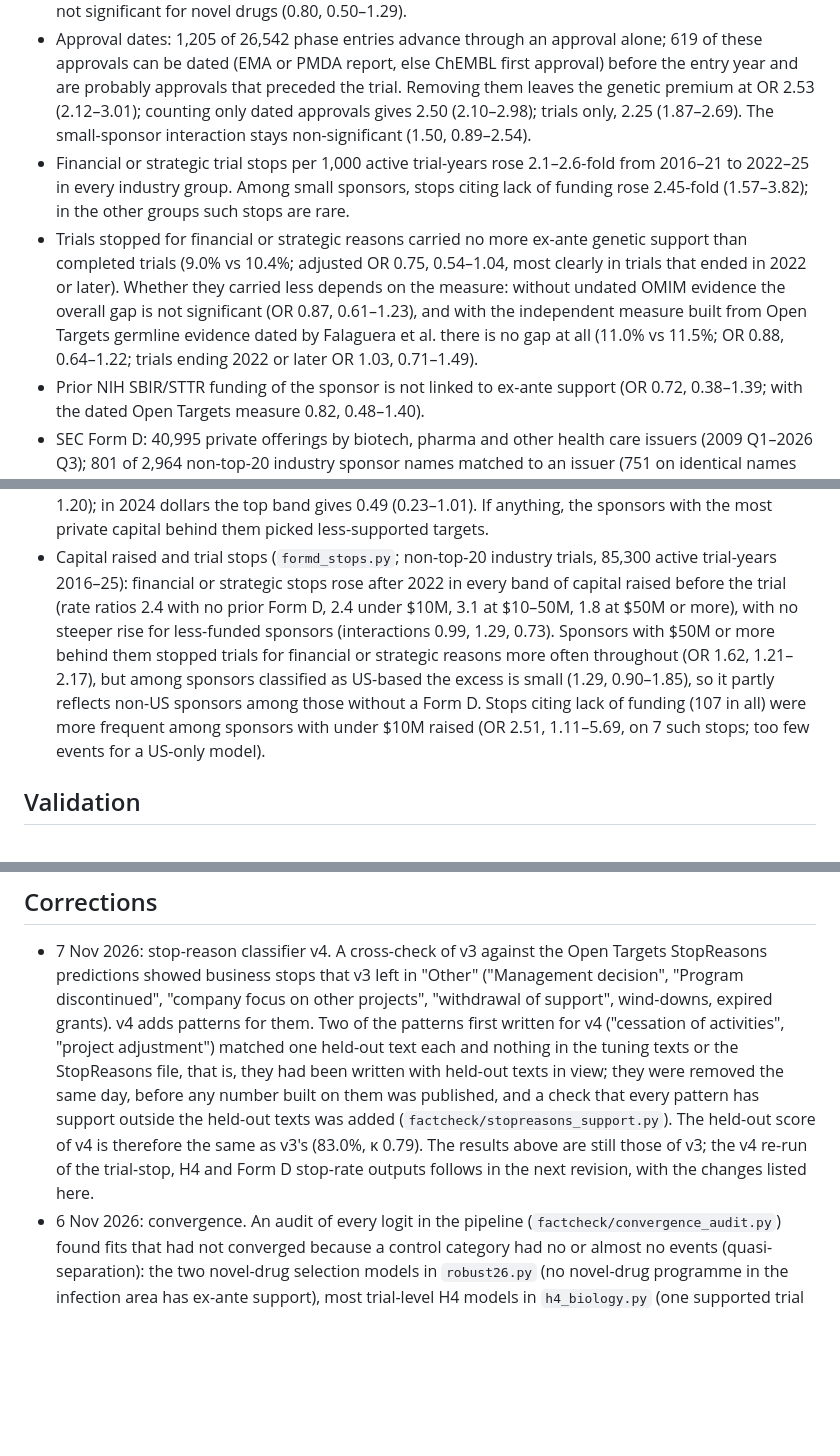
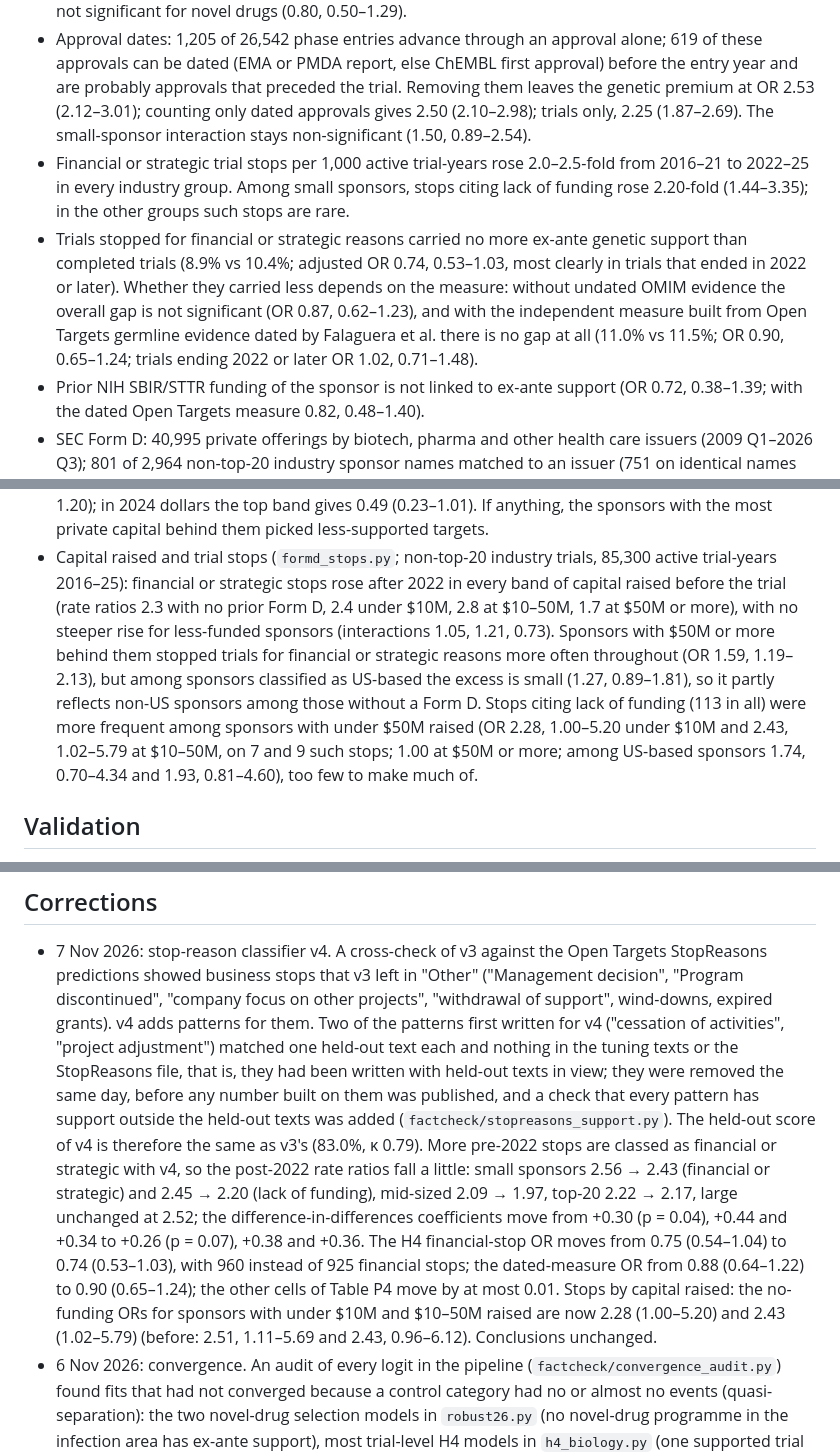
Before and after one commit to lappunovmark/vc-genetics-pilot, a Markdown page: docs/results.md, 3 parts joined by grey strips. Rendered like a GitHub page; blank space fills up the shorter version.

Commit message:
Results: trial stops, H4 and Form D stop rates re-run with classifier v4 (author Mac run)
rq2_stops, rq2_rr, formd_stops and h4_biology re-run with the classifier as committed in e29c7e7. Financial or
strategic stops rose 2.0-2.5-fold after 2022 (top-20 2.17, large 2.52, mid 1.97, small 2.43); small-sponsor stops
citing lack of funding 2.20 (1.44-3.35); H4 financial-stop OR 0.74 (0.53-1.03) on 960 stops, dated measure 0.90
(0.65-1.24). Headline fits refitted in the container from h4_trials.csv.gz and rq2_rates.csv (six-decimal
agreement). README, docs/results.md (estimates and the v4 correction entry), figure and PROVENANCE updated.

```diff
--- a/docs/results.md
+++ b/docs/results.md
@@ -13,14 +13,14 @@ Model output is in `results/` ([data dictionary](data_dictionary.md)); definitio
   (EMA or PMDA report, else ChEMBL first approval) before the entry year and are probably approvals that preceded the
   trial. Removing them leaves the genetic premium at OR 2.53 (2.12–3.01); counting only dated approvals gives 2.50
   (2.10–2.98); trials only, 2.25 (1.87–2.69). The small-sponsor interaction stays non-significant (1.50, 0.89–2.54).
-* Financial or strategic trial stops per 1,000 active trial-years rose 2.1–2.6-fold from 2016–21 to 2022–25 in every
-  industry group. Among small sponsors, stops citing lack of funding rose 2.45-fold (1.57–3.82); in the other groups
+* Financial or strategic trial stops per 1,000 active trial-years rose 2.0–2.5-fold from 2016–21 to 2022–25 in every
+  industry group. Among small sponsors, stops citing lack of funding rose 2.20-fold (1.44–3.35); in the other groups
   such stops are rare.
 * Trials stopped for financial or strategic reasons carried no more ex-ante genetic support than completed trials
-  (9.0% vs 10.4%; adjusted OR 0.75, 0.54–1.04, most clearly in trials that ended in 2022 or later). Whether they
+  (8.9% vs 10.4%; adjusted OR 0.74, 0.53–1.03, most clearly in trials that ended in 2022 or later). Whether they
   carried less depends on the measure: without undated OMIM evidence the overall gap is not significant (OR 0.87,
-  0.61–1.23), and with the independent measure built from Open Targets germline evidence dated by Falaguera et al.
-  there is no gap at all (11.0% vs 11.5%; OR 0.88, 0.64–1.22; trials ending 2022 or later OR 1.03, 0.71–1.49).
+  0.62–1.23), and with the independent measure built from Open Targets germline evidence dated by Falaguera et al.
+  there is no gap at all (11.0% vs 11.5%; OR 0.90, 0.65–1.24; trials ending 2022 or later OR 1.02, 0.71–1.48).
 * Prior NIH SBIR/STTR funding of the sponsor is not linked to ex-ante support (OR 0.72, 0.38–1.39; with the dated
   Open Targets measure 0.82, 0.48–1.40).
 * SEC Form D: 40,995 private offerings by biotech, pharma and other health care issuers (2009 Q1–2026 Q3); 801 of
@@ -47,13 +47,14 @@ Model output is in `results/` ([data dictionary](data_dictionary.md)); definitio
   top band gives 0.49 (0.23–1.01). If anything, the sponsors with the most private capital behind them picked
   less-supported targets.
 * Capital raised and trial stops (`formd_stops.py`; non-top-20 industry trials, 85,300 active trial-years 2016–25):
-  financial or strategic stops rose after 2022 in every band of capital raised before the trial (rate ratios 2.4 with
-  no prior Form D, 2.4 under $10M, 3.1 at $10–50M, 1.8 at $50M or more), with no steeper rise for less-funded sponsors
-  (interactions 0.99, 1.29, 0.73). Sponsors with $50M or more behind them stopped trials for financial or strategic
-  reasons more often throughout (OR 1.62, 1.21–2.17), but among sponsors classified as US-based the excess is small
-  (1.29, 0.90–1.85), so it partly reflects non-US sponsors among those without a Form D. Stops citing lack of
-  funding (107 in all) were more frequent among sponsors with under $10M raised (OR 2.51, 1.11–5.69, on 7 such
-  stops; too few events for a US-only model).
+  financial or strategic stops rose after 2022 in every band of capital raised before the trial (rate ratios 2.3 with
+  no prior Form D, 2.4 under $10M, 2.8 at $10–50M, 1.7 at $50M or more), with no steeper rise for less-funded sponsors
+  (interactions 1.05, 1.21, 0.73). Sponsors with $50M or more behind them stopped trials for financial or strategic
+  reasons more often throughout (OR 1.59, 1.19–2.13), but among sponsors classified as US-based the excess is small
+  (1.27, 0.89–1.81), so it partly reflects non-US sponsors among those without a Form D. Stops citing lack of
+  funding (113 in all) were more frequent among sponsors with under $50M raised (OR 2.28, 1.00–5.20 under $10M and
+  2.43, 1.02–5.79 at $10–50M, on 7 and 9 such stops; 1.00 at $50M or more; among US-based sponsors
+  1.74, 0.70–4.34 and 1.93, 0.81–4.60), too few to make much of.
 
 ## Validation
 * `gensup.py` reproduces all 1,258 genetically supported target–indication pairs in Minikel et al.'s data exactly
@@ -85,8 +86,14 @@ Model output is in `results/` ([data dictionary](data_dictionary.md)); definitio
   in the tuning texts or the StopReasons file, that is, they had been written with held-out texts in view; they were
   removed the same day, before any number built on them was published, and a check that every pattern has support
   outside the held-out texts was added (`factcheck/stopreasons_support.py`). The held-out score of v4 is therefore
-  the same as v3's (83.0%, κ 0.79). The results above are still those of v3; the v4 re-run of the trial-stop, H4 and
-  Form D stop-rate outputs follows in the next revision, with the changes listed here.
+  the same as v3's (83.0%, κ 0.79). More pre-2022 stops are classed as financial or strategic with v4, so the post-2022
+  rate ratios fall a little: small sponsors 2.56 → 2.43 (financial or strategic) and 2.45 → 2.20 (lack of funding),
+  mid-sized 2.09 → 1.97, top-20 2.22 → 2.17, large unchanged at 2.52; the difference-in-differences coefficients
+  move from +0.30 (p = 0.04), +0.44 and +0.34 to +0.26 (p = 0.07), +0.38 and +0.36. The H4 financial-stop OR moves
+  from 0.75 (0.54–1.04) to 0.74 (0.53–1.03), with 960 instead of 925 financial stops; the dated-measure OR from 0.88
+  (0.64–1.22) to 0.90 (0.65–1.24); the other cells of Table P4 move by at most 0.01. Stops by capital raised: the
+  no-funding ORs for sponsors with under $10M and $10–50M raised are now 2.28 (1.00–5.20) and 2.43 (1.02–5.79)
+  (before: 2.51, 1.11–5.69 and 2.43, 0.96–6.12). Conclusions unchanged.
 * 6 Nov 2026: convergence. An audit of every logit in the pipeline (`factcheck/convergence_audit.py`) found fits
   that had not converged because a control category had no or almost no events (quasi-separation): the two
   novel-drug selection models in `robust26.py` (no novel-drug programme in the infection area has ex-ante support),
```
Also changed, not shown: README.md (+3 -3 lines), figures/results_glance.png, 9 other files.
